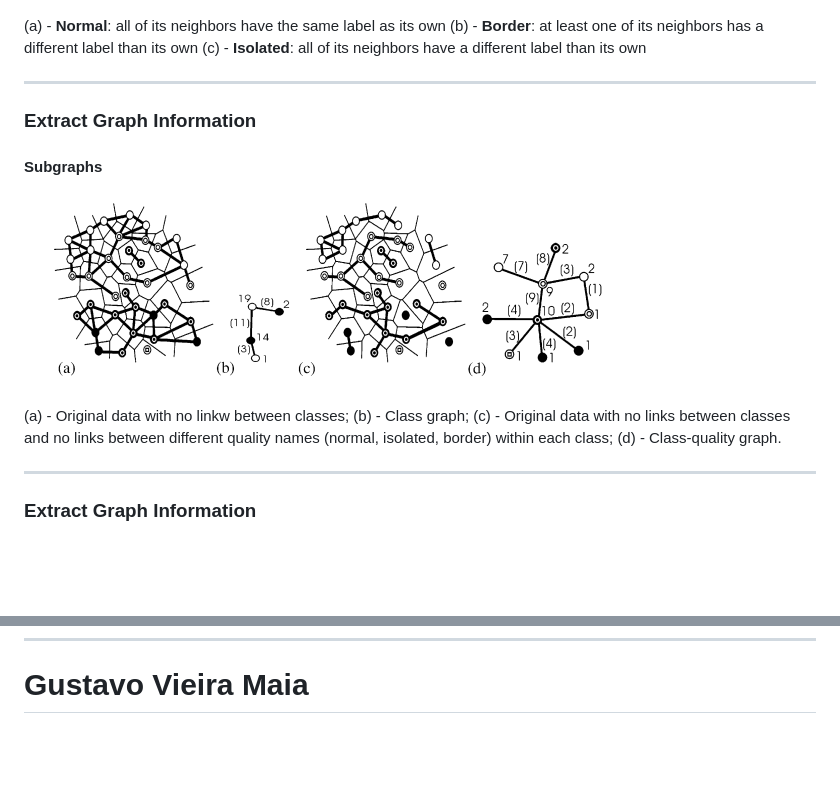
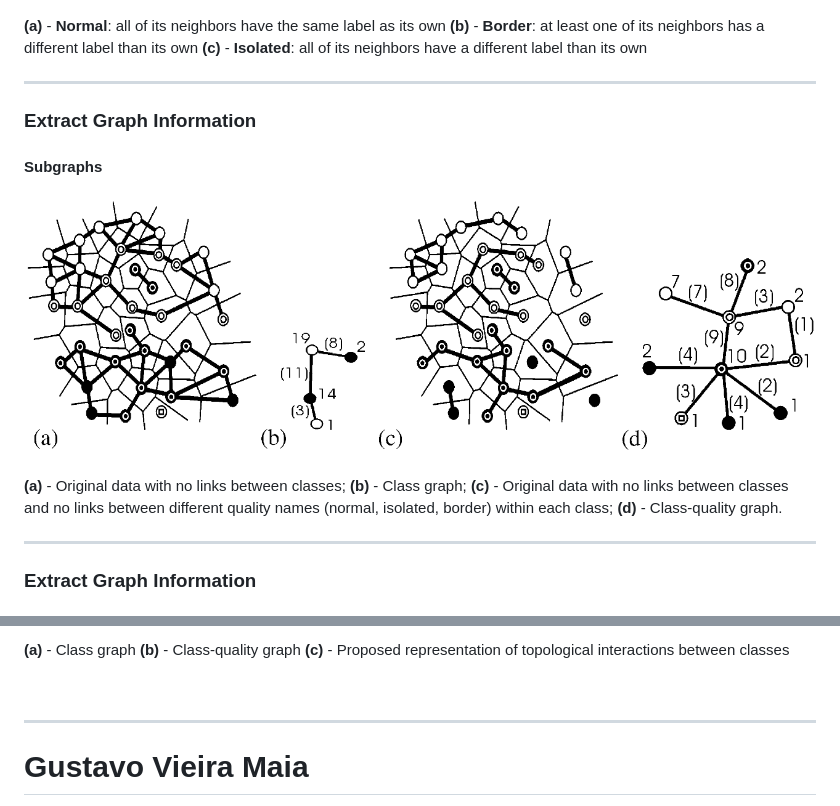
Before and after one commit to vmgustavo/202202-UFMG-RNA, a Markdown page: seminar/presentation.md, 2 parts joined by grey strips. Rendered like a GitHub page; pictures changed too: seminar/img/subgraph.png; blank space fills up the shorter version.

Commit message:
update seminar presentation

```diff
--- a/seminar/presentation.md
+++ b/seminar/presentation.md
@@ -380,9 +380,9 @@ $$
 
 ![center](img/topological_quality.png)
 
-(a) - **Normal**: all of its neighbors have the same label as its own
-(b) - **Border**: at least one of its neighbors has a different label than its own
-(c) - **Isolated**: all of its neighbors have a different label than its own
+**(a)** - **Normal**: all of its neighbors have the same label as its own
+**(b)** - **Border**: at least one of its neighbors has a different label than its own
+**(c)** - **Isolated**: all of its neighbors have a different label than its own
 
 </div>
 </div>
@@ -405,10 +405,10 @@ img[alt~="center"] {
 
 <div class="rect-bottom"></div>
 
-(a) - Original data with no linkw between classes;
-(b) - Class graph;
-(c) - Original data with no links between classes and no links between different quality names (normal, isolated, border) within each class;
-(d) - Class-quality graph.
+**(a)** - Original data with no links between classes;
+**(b)** - Class graph;
+**(c)** - Original data with no links between classes and no links between different quality names (normal, isolated, border) within each class;
+**(d)** - Class-quality graph.
 
 ---
 
@@ -464,3 +568,16 @@ img[alt~="center"] {
+**(a)** - Class graph
+**(b)** - Class-quality graph
+**(c)** - Proposed representation of topological interactions between classes
+
+<br>
+
+
+
+</div>
+</div>
+
+---
+
 <!-- _class: title -->
 
 <style scoped>
```
Also changed, not shown: other parts of seminar/presentation.md (+104 -0 lines), seminar/img/iris_graphs.png (added), seminar/img/iris_metrics.png (added), seminar/img/iris_projection.png (added), seminar/img/seismic_graph.png (added), seminar/img/seismic_projection.png (added).
